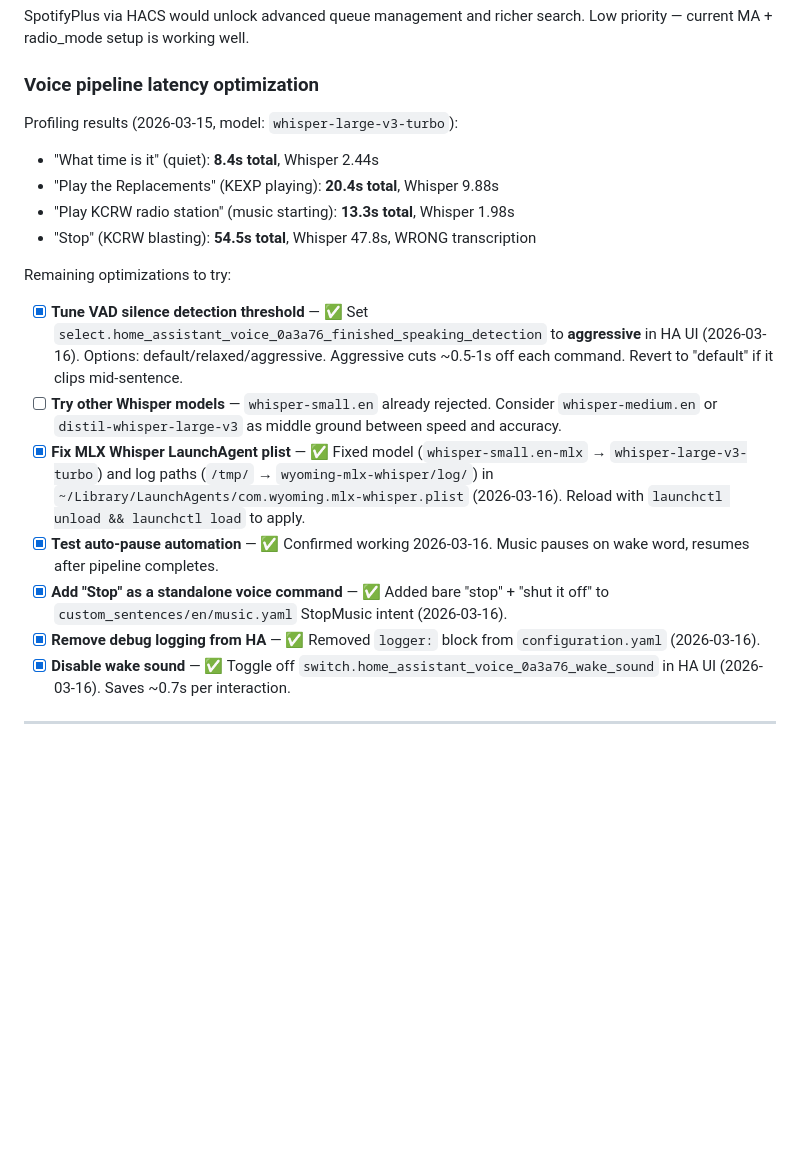
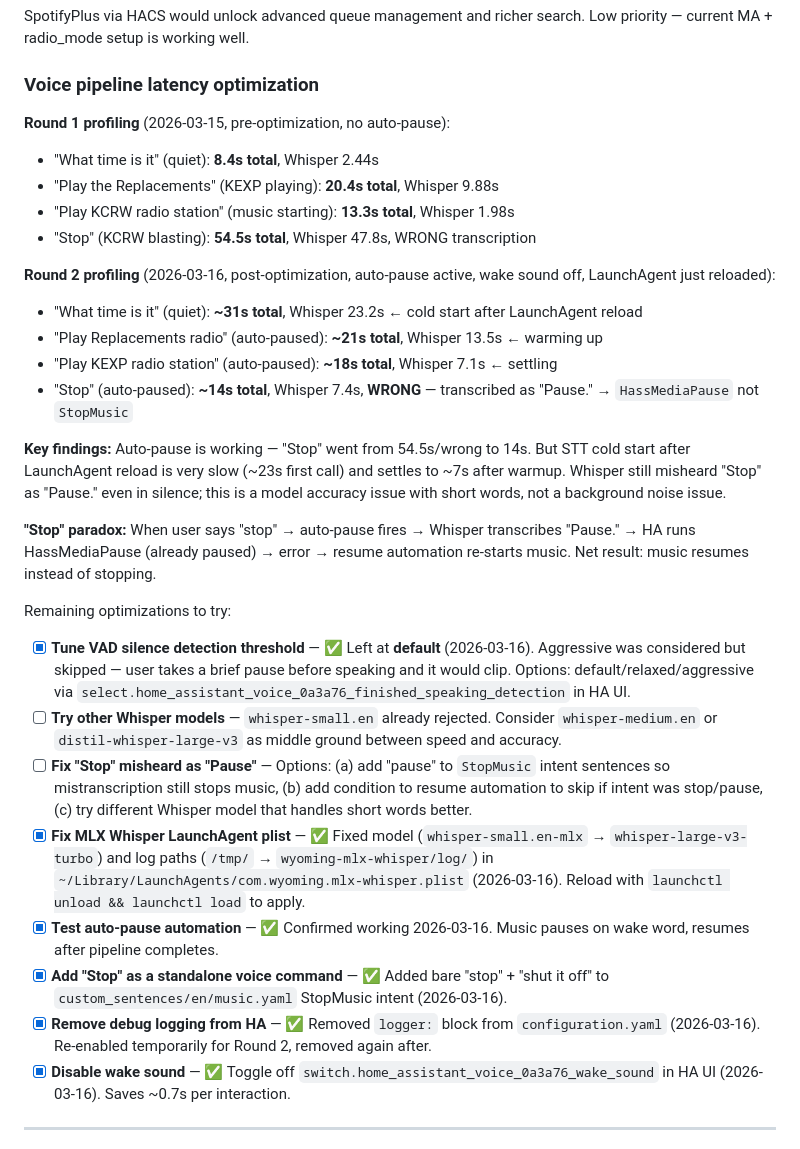
Before and after one commit to paulster23/home-automation-np, a Markdown page: TODO.md, the part around the change. GitHub-like rendering; blank space fills up the shorter version.

Commit message:
tweaked voice comamnds around radio

```diff
--- a/TODO.md
+++ b/TODO.md
@@ -33,19 +33,30 @@ Frigate 0.17 only supports the `default` key under `max_frames` — per-object k
 SpotifyPlus via HACS would unlock advanced queue management and richer search. Low priority — current MA + radio_mode setup is working well.
 
 ### Voice pipeline latency optimization
-Profiling results (2026-03-15, model: `whisper-large-v3-turbo`):
+**Round 1 profiling** (2026-03-15, pre-optimization, no auto-pause):
 - "What time is it" (quiet): **8.4s total**, Whisper 2.44s
 - "Play the Replacements" (KEXP playing): **20.4s total**, Whisper 9.88s
 - "Play KCRW radio station" (music starting): **13.3s total**, Whisper 1.98s
 - "Stop" (KCRW blasting): **54.5s total**, Whisper 47.8s, WRONG transcription
 
+**Round 2 profiling** (2026-03-16, post-optimization, auto-pause active, wake sound off, LaunchAgent just reloaded):
+- "What time is it" (quiet): **~31s total**, Whisper 23.2s ← cold start after LaunchAgent reload
+- "Play Replacements radio" (auto-paused): **~21s total**, Whisper 13.5s ← warming up
+- "Play KEXP radio station" (auto-paused): **~18s total**, Whisper 7.1s ← settling
+- "Stop" (auto-paused): **~14s total**, Whisper 7.4s, **WRONG** — transcribed as "Pause." → `HassMediaPause` not `StopMusic`
+
+**Key findings:** Auto-pause is working — "Stop" went from 54.5s/wrong to 14s. But STT cold start after LaunchAgent reload is very slow (~23s first call) and settles to ~7s after warmup. Whisper still misheard "Stop" as "Pause." even in silence; this is a model accuracy issue with short words, not a background noise issue.
+
+**"Stop" paradox:** When user says "stop" → auto-pause fires → Whisper transcribes "Pause." → HA runs HassMediaPause (already paused) → error → resume automation re-starts music. Net result: music resumes instead of stopping.
+
 Remaining optimizations to try:
-- [x] **Tune VAD silence detection threshold** — ✅ Set `select.home_assistant_voice_0a3a76_finished_speaking_detection` to **aggressive** in HA UI (2026-03-16). Options: default/relaxed/aggressive. Aggressive cuts ~0.5-1s off each command. Revert to "default" if it clips mid-sentence.
+- [x] **Tune VAD silence detection threshold** — ✅ Left at **default** (2026-03-16). Aggressive was considered but skipped — user takes a brief pause before speaking and it would clip. Options: default/relaxed/aggressive via `select.home_assistant_voice_0a3a76_finished_speaking_detection` in HA UI.
 - [ ] **Try other Whisper models** — `whisper-small.en` already rejected. Consider `whisper-medium.en` or `distil-whisper-large-v3` as middle ground between speed and accuracy.
+- [ ] **Fix "Stop" misheard as "Pause"** — Options: (a) add "pause" to `StopMusic` intent sentences so mistranscription still stops music, (b) add condition to resume automation to skip if intent was stop/pause, (c) try different Whisper model that handles short words better.
 - [x] **Fix MLX Whisper LaunchAgent plist** — ✅ Fixed model (`whisper-small.en-mlx` → `whisper-large-v3-turbo`) and log paths (`/tmp/` → `wyoming-mlx-whisper/log/`) in `~/Library/LaunchAgents/com.wyoming.mlx-whisper.plist` (2026-03-16). Reload with `launchctl unload && launchctl load` to apply.
 - [x] **Test auto-pause automation** — ✅ Confirmed working 2026-03-16. Music pauses on wake word, resumes after pipeline completes.
 - [x] **Add "Stop" as a standalone voice command** — ✅ Added bare "stop" + "shut it off" to `custom_sentences/en/music.yaml` StopMusic intent (2026-03-16).
-- [x] **Remove debug logging from HA** — ✅ Removed `logger:` block from `configuration.yaml` (2026-03-16).
+- [x] **Remove debug logging from HA** — ✅ Removed `logger:` block from `configuration.yaml` (2026-03-16). Re-enabled temporarily for Round 2, removed again after.
 - [x] **Disable wake sound** — ✅ Toggle off `switch.home_assistant_voice_0a3a76_wake_sound` in HA UI (2026-03-16). Saves ~0.7s per interaction.
 
 ---
```
